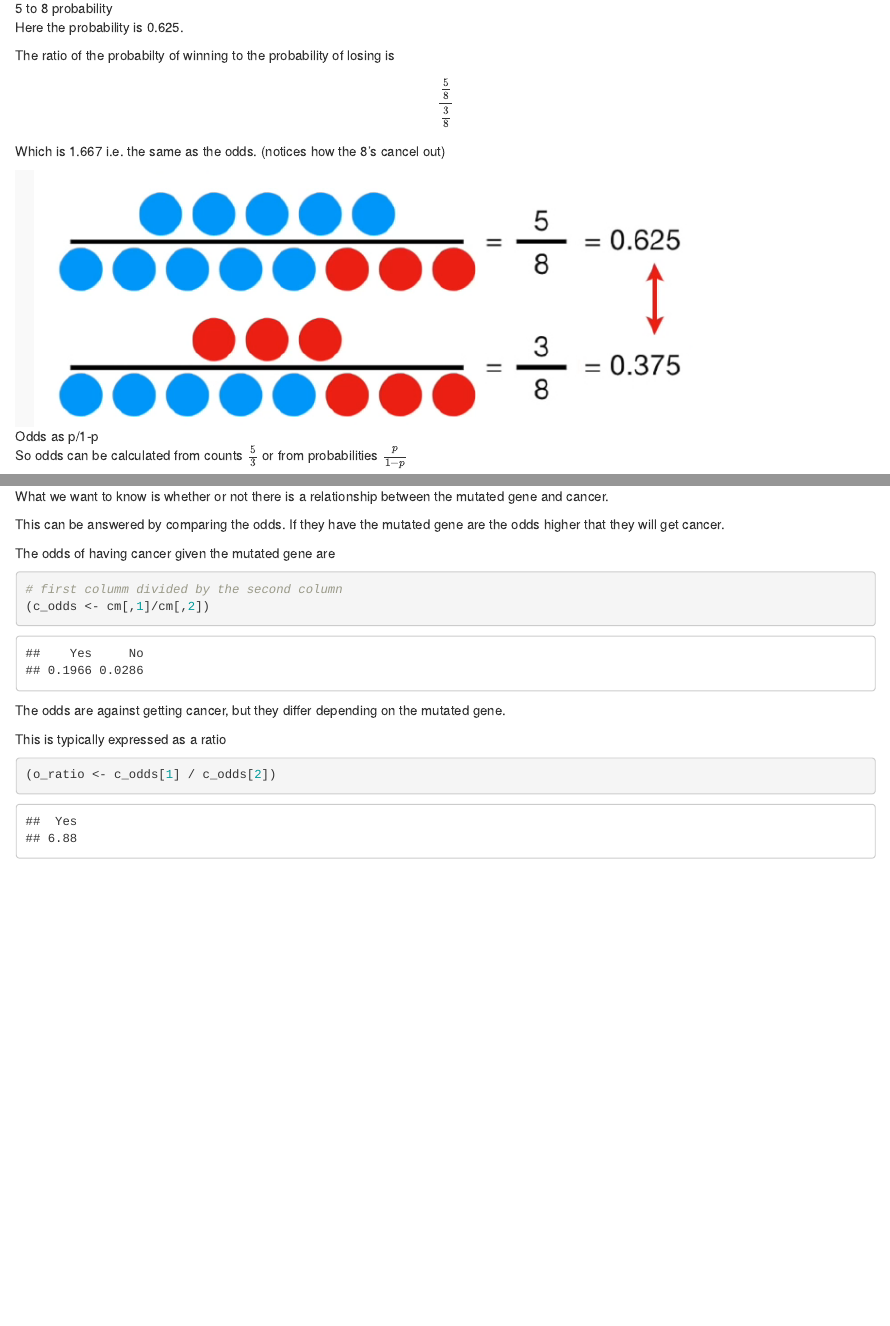
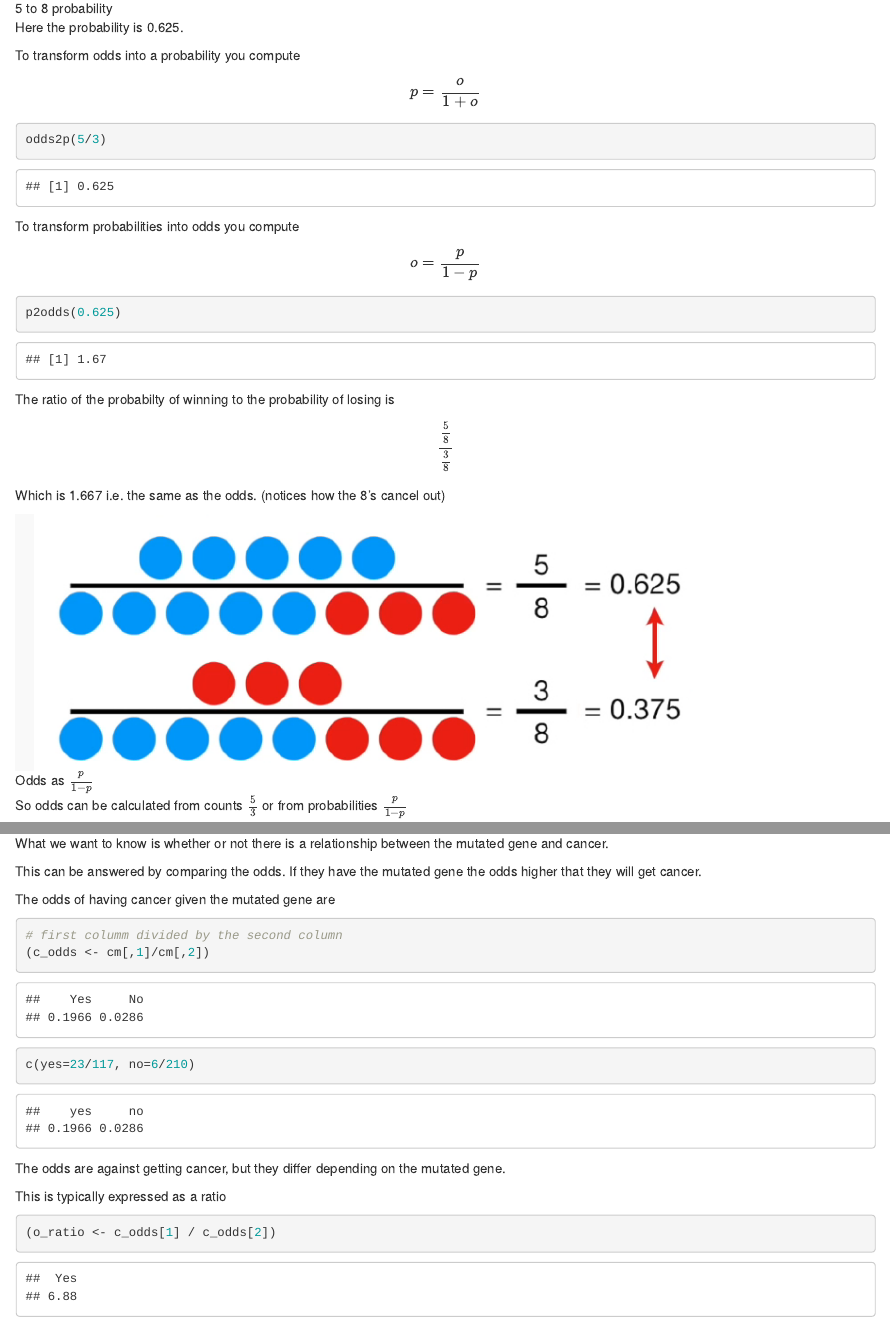
Before and after one commit to lornytunes/learning-datascience, an R Markdown document (concepts/Odds.Rmd): the page in a window 1100 px wide, from 950 px down, and a second part further down, joined at a grey line. Rendered offline with R 4.5, knitr and Pandoc, with nearby package versions; both versions are drawn in the output format of the newer one; code that draws random numbers runs with fixed seeds of ours.

Commit message:
Tidied up odds concept

````diff
--- a/concepts/Odds.Rmd
+++ b/concepts/Odds.Rmd
@@ -1,6 +1,6 @@
 ---
 title: "Odds"
-output: github_document
+output: html_document
 ---
 
 ```{r setup, include=FALSE}
@@ -40,6 +41,24 @@ A probability is the ratio of something happening to everything that could happe
 
 Here the probability is `r 5/8`.
 
+To transform odds into a probability you compute
+
+$$
+p = \frac{o}{1+o}
+$$
+```{r odds_to_probability}
+odds2p(5/3)
+```
+To transform probabilities into odds you compute
+
+$$
+o = \frac{p}{1-p}
+$$
+```{r probabilty_to_odds}
+p2odds(0.625)
+```
+
+
 The ratio of the probabilty of winning to the probability of losing is
 
 $$
@@ -47,7 +66,7 @@ $$
 $$
 Which is `r (5/8) / (1 - (5/8))` i.e. the same as the odds. (notices how the 8's cancel out)
 
-![Odds as p/1-p](../images/odds_4.png)
+![Odds as $\frac{p}{1-p}$](../images/odds_4.png)
 
 So odds can be calculated from counts $\frac{5}{3}$ or from probabilities $\frac{p}{1-p}$
 
@@ -137,19 +156,25 @@ Those with the mutated gene are the row sums
 
 What we want to know is whether or not there is a relationship between the mutated gene and cancer.
 
-This can be answered by comparing the odds. If they have the mutated gene are the odds higher that they will get cancer.
+This can be answered by comparing the odds. If they have the mutated gene the odds higher that they will get cancer.
 
 The odds of having cancer given the mutated gene are
 
-```{r odds_ratio_compare}
+```{r odds_ratio_1}
 # first columm divided by the second column
 (c_odds <- cm[,1]/cm[,2])
 ```
+
+```{r odds_ratio_2}
+c(yes=23/117, no=6/210)
+```
+
+
 The odds are against getting cancer, but they differ depending on the mutated gene.
 
 This is typically expressed as a ratio
 
-```{r odds_ratio}
+```{r odds_ratio_3}
 (o_ratio <- c_odds[1] / c_odds[2])
 ```
 
````
Also changed, not shown: concepts/Odds.Rmd (1 more changed lines), 1 other file.
